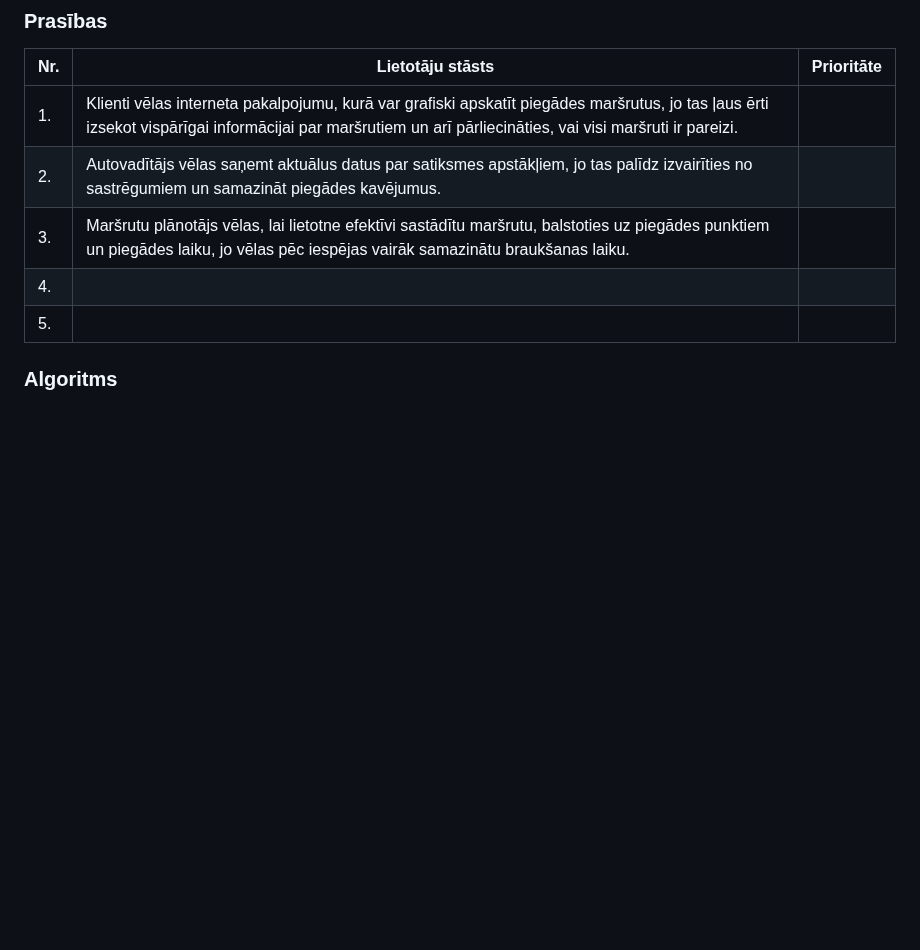
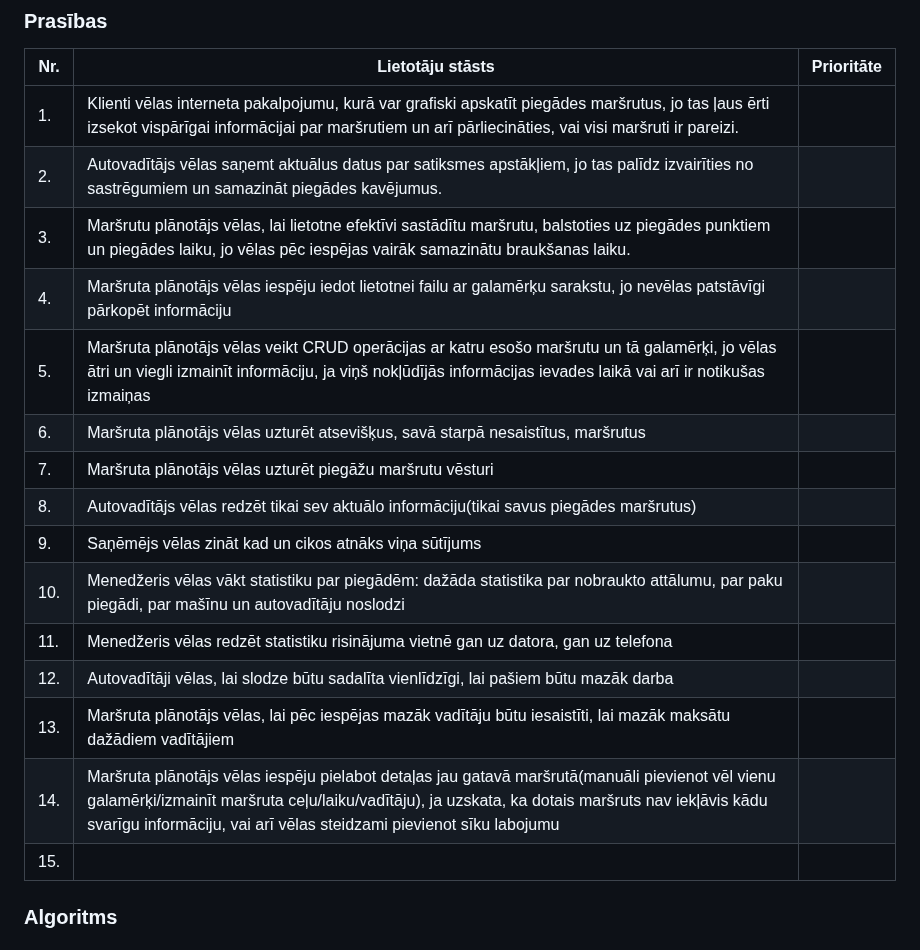
Before and after one commit to Warlexfox/Product_delivery_routing, a Markdown page: Projektēšanas pārskats.md, the part around the change. Drawn GitHub-style; blank space fills up the shorter version.

Commit message:
Artjoms pievienoja user stories

```diff
--- a/Projektēšanas pārskats.md
+++ b/Projektēšanas pārskats.md
@@ -30,11 +30,21 @@
 ### Prasības
 |     Nr.     |     Lietotāju stāsts     |     Prioritāte     |
 |-------------|--------------------------|--------------------|
-|      1.     |Klienti vēlas interneta pakalpojumu, kurā var grafiski apskatīt piegādes maršrutus, jo tas ļaus ērti izsekot vispārīgai informācijai par maršrutiem un arī pārliecināties, vai visi maršruti ir pareizi.|                    |
+|      1.     | Klienti vēlas interneta pakalpojumu, kurā var grafiski apskatīt piegādes maršrutus, jo tas ļaus ērti izsekot vispārīgai informācijai par maršrutiem un arī pārliecināties, vai visi maršruti ir pareizi.|                    |
 |      2.     | Autovadītājs vēlas saņemt aktuālus datus par satiksmes apstākļiem, jo tas palīdz izvairīties no sastrēgumiem un samazināt piegādes kavējumus.                         |                    |
 |      3.     | Maršrutu plānotājs vēlas, lai lietotne efektīvi sastādītu maršrutu, balstoties uz piegādes punktiem un piegādes laiku, jo vēlas pēc iespējas vairāk samazinātu braukšanas laiku.                           |                    |
-|      4.     |                          |                    |
-|      5.     |                          |                    |
+|      4.     | Maršruta plānotājs vēlas iespēju iedot lietotnei failu ar galamērķu sarakstu, jo nevēlas patstāvīgi pārkopēt informāciju                          |                    |
+|      5.     | Maršruta plānotājs vēlas veikt CRUD operācijas ar katru esošo maršrutu un tā galamērķi, jo vēlas ātri un viegli izmainīt informāciju, ja viņš nokļūdījās informācijas ievades laikā vai arī ir notikušas izmaiņas                      |                    |
+|      6.     | Maršruta plānotājs vēlas uzturēt atsevišķus, savā starpā nesaistītus, maršrutus                         |                    |
+|      7.     | Maršruta plānotājs vēlas uzturēt piegāžu maršrutu vēsturi                         |                    |
+|      8.     | Autovadītājs vēlas redzēt tikai sev aktuālo informāciju(tikai savus piegādes maršrutus)                         |                    |
+|      9.     | Saņēmējs vēlas zināt kad un cikos atnāks viņa sūtījums                         |                    |
+|      10.    | Menedžeris vēlas vākt statistiku par piegādēm: dažāda statistika par nobraukto attālumu, par paku piegādi, par mašīnu un autovadītāju noslodzi                          |                    |
+|      11.    | Menedžeris vēlas redzēt statistiku risinājuma vietnē gan uz datora, gan uz telefona                         |                    |
+|      12.    | Autovadītāji vēlas, lai slodze būtu sadalīta vienlīdzīgi, lai pašiem būtu mazāk darba                         |                    |
+|      13.    | Maršruta plānotājs vēlas, lai pēc iespējas mazāk vadītāju būtu iesaistīti, lai mazāk maksātu dažādiem vadītājiem                         |                    |
+|      14.    | Maršruta plānotājs vēlas iespēju pielabot detaļas jau gatavā maršrutā(manuāli pievienot vēl vienu galamērķi/izmainīt maršruta ceļu/laiku/vadītāju), ja uzskata, ka dotais maršruts nav iekļāvis kādu svarīgu informāciju, vai arī vēlas steidzami pievienot sīku labojumu                         |                    |
+|      15.    |                          |                    |
 
 ### Algoritms
 
```
